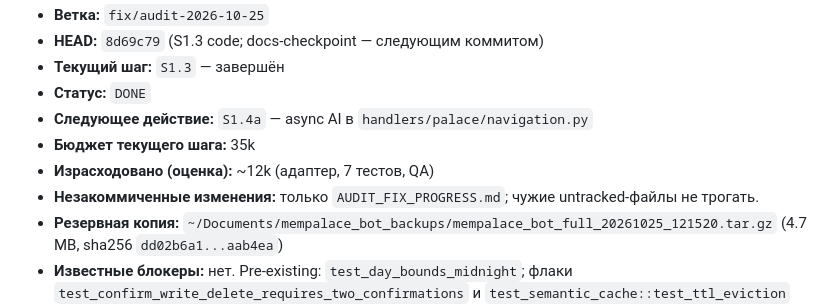
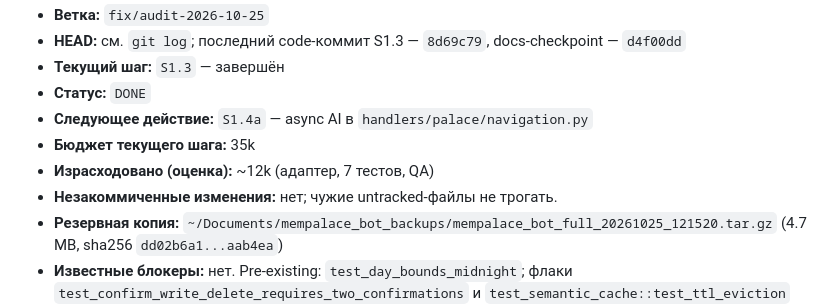
Before and after one commit to Eugen-I/mempalace_bot, a Markdown page: AUDIT_FIX_PROGRESS.md, the part around one of its changes. GitHub-like rendering.

Commit message:
docs(step-1.3): finalize checkpoint

```diff
--- a/AUDIT_FIX_PROGRESS.md
+++ b/AUDIT_FIX_PROGRESS.md
@@ -56,11 +56,11 @@
 - **Ветка:** `fix/audit-2026-10-25`
-- **HEAD:** `8d69c79` (S1.3 code; docs-checkpoint — следующим коммитом)
+- **HEAD:** см. `git log`; последний code-коммит S1.3 — `8d69c79`, docs-checkpoint — `d4f00dd`
 - **Текущий шаг:** `S1.3` — завершён
 - **Статус:** `DONE`
 - **Следующее действие:** `S1.4a` — async AI в `handlers/palace/navigation.py`
 - **Бюджет текущего шага:** 35k
 - **Израсходовано (оценка):** ~12k (адаптер, 7 тестов, QA)
-- **Незакоммиченные изменения:** только `AUDIT_FIX_PROGRESS.md`; чужие untracked-файлы не трогать.
+- **Незакоммиченные изменения:** нет; чужие untracked-файлы не трогать.
 - **Резервная копия:** `~/Documents/mempalace_bot_backups/mempalace_bot_full_20261025_121520.tar.gz` (4.7 MB, sha256 `dd02b6a1...aab4ea`)
 - **Известные блокеры:** нет. Pre-existing: `test_day_bounds_midnight`; флаки `test_confirm_write_delete_requires_two_confirmations` и `test_semantic_cache::test_ttl_eviction` (TTL=0), в финальном прогоне прошли.
 - **Последний QA:** 3527 passed / 1 pre-existing failed, coverage 98%; lint/mypy/bandit — baseline без новых
```
Also changed, not shown: other parts of AUDIT_FIX_PROGRESS.md (+1 -1 lines).
